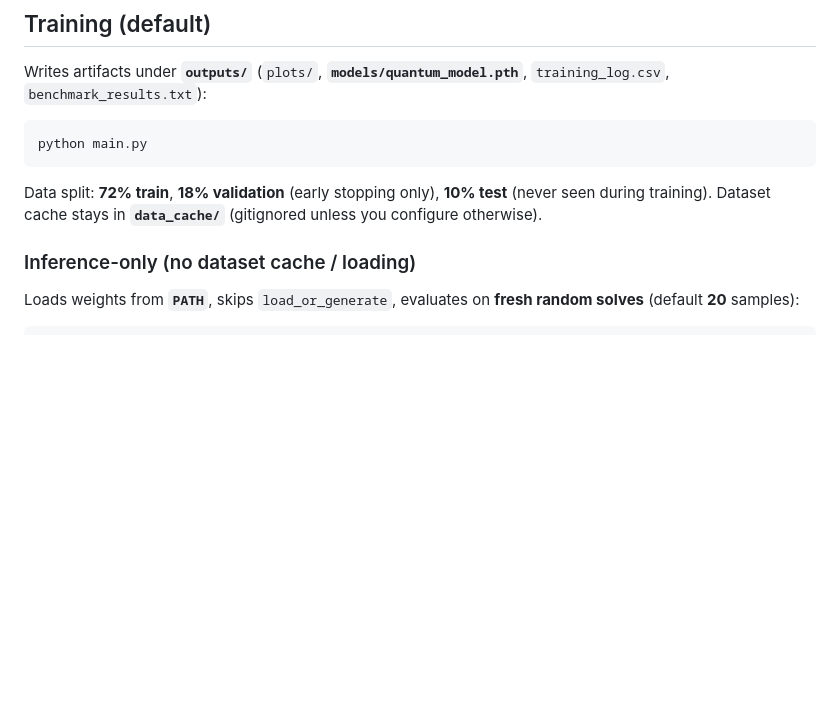
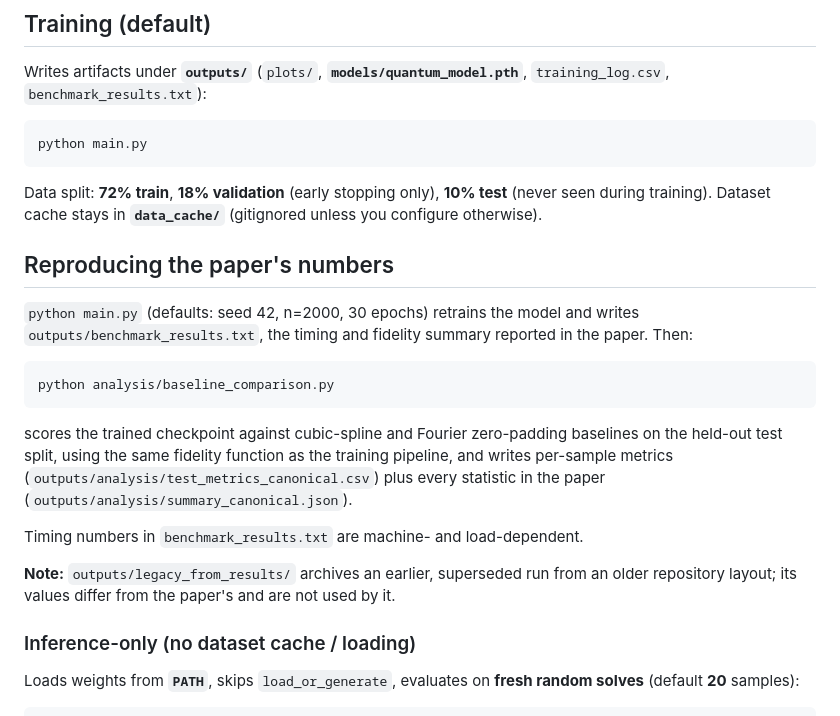
Before and after one commit to Qinetic-Research-Lab/quantum-wavefunction-superresolution, a Markdown page: README.md, the part around the change. GitHub-like rendering; blank space fills up the shorter version.

Commit message:
README: document one-command reproduction of paper numbers; mark legacy outputs as superseded

````diff
--- a/README.md
+++ b/README.md
@@ -26,6 +26,26 @@ python main.py
 ```
 
 Data split: **72% train**, **18% validation** (early stopping only), **10% test** (never seen during training). Dataset cache stays in **`data_cache/`** (gitignored unless you configure otherwise).
+
+## Reproducing the paper's numbers
+
+`python main.py` (defaults: seed 42, n=2000, 30 epochs) retrains the model and writes
+`outputs/benchmark_results.txt`, the timing and fidelity summary reported in the paper.
+Then:
+
+```bash
+python analysis/baseline_comparison.py
+```
+
+scores the trained checkpoint against cubic-spline and Fourier zero-padding baselines on
+the held-out test split, using the same fidelity function as the training pipeline, and
+writes per-sample metrics (`outputs/analysis/test_metrics_canonical.csv`) plus every
+statistic in the paper (`outputs/analysis/summary_canonical.json`).
+
+Timing numbers in `benchmark_results.txt` are machine- and load-dependent.
+
+**Note:** `outputs/legacy_from_results/` archives an earlier, superseded run from an older
+repository layout; its values differ from the paper's and are not used by it.
 
 ### Inference-only (no dataset cache / loading)
 
````
